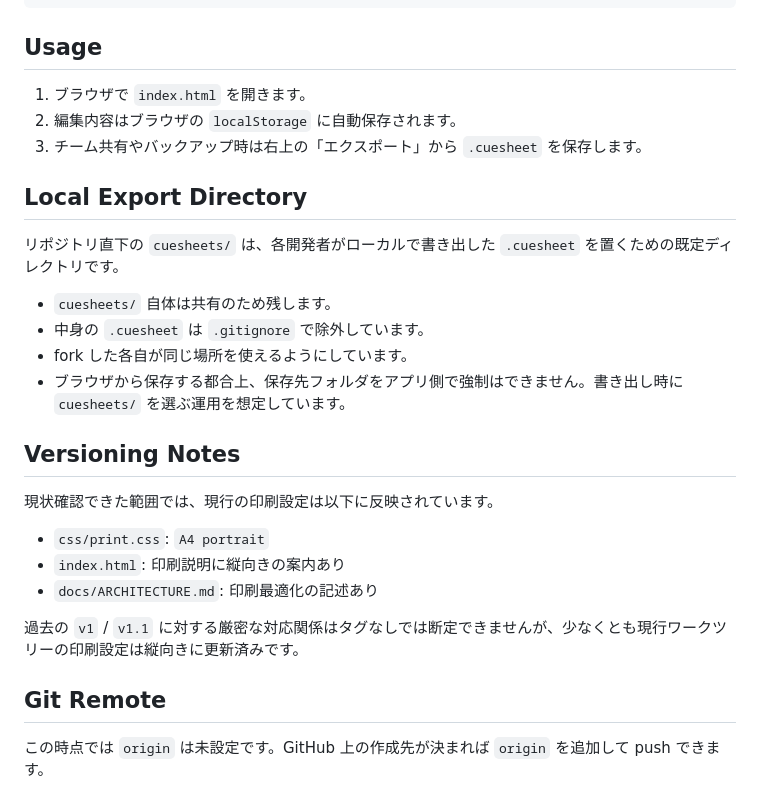
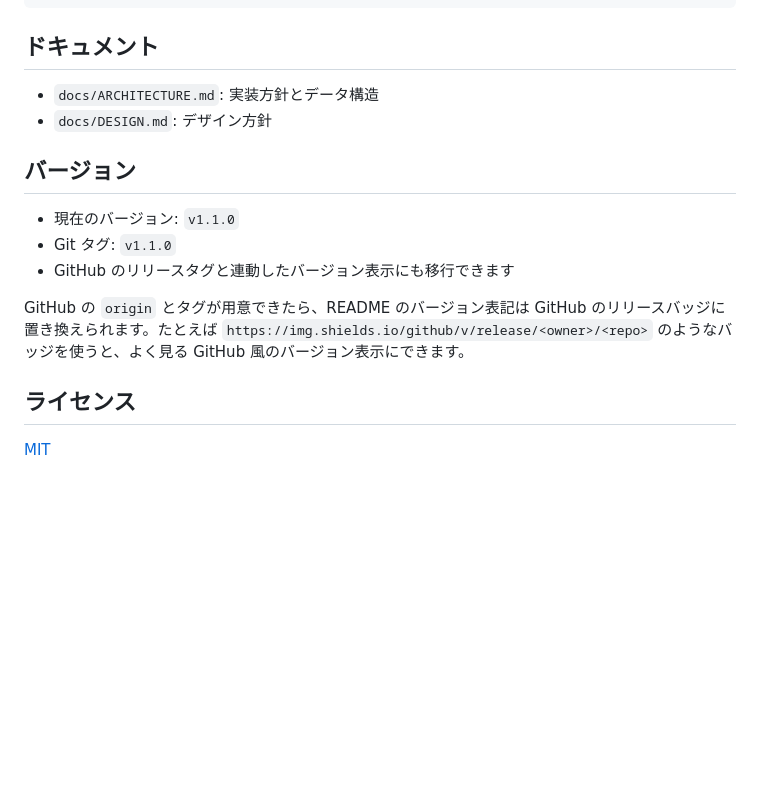
Before and after one commit to ryo24/CueSheetCreator, a Markdown page: README.md, the part around the change printed below. Rendered like a GitHub page; blank space fills up the shorter version.

````diff
--- a/README.md
+++ b/README.md
@@ -19,31 +62,19 @@ CueSheetCreator は、イベント進行表や照明・音響向けのキュー
 └── cuesheets/
 ```
 
-## Usage
+## ドキュメント
 
-1. ブラウザで `index.html` を開きます。
-2. 編集内容はブラウザの `localStorage` に自動保存されます。
-3. チーム共有やバックアップ時は右上の「エクスポート」から `.cuesheet` を保存します。
+- `docs/ARCHITECTURE.md`: 実装方針とデータ構造
+- `docs/DESIGN.md`: デザイン方針
 
-## Local Export Directory
+## バージョン
 
-リポジトリ直下の `cuesheets/` は、各開発者がローカルで書き出した `.cuesheet` を置くための既定ディレクトリです。
+- 現在のバージョン: `v1.1.0`
+- Git タグ: `v1.1.0`
+- GitHub のリリースタグと連動したバージョン表示にも移行できます
 
-- `cuesheets/` 自体は共有のため残します。
-- 中身の `.cuesheet` は `.gitignore` で除外しています。
-- fork した各自が同じ場所を使えるようにしています。
-- ブラウザから保存する都合上、保存先フォルダをアプリ側で強制はできません。書き出し時に `cuesheets/` を選ぶ運用を想定しています。
+GitHub の `origin` とタグが用意できたら、README のバージョン表記は GitHub のリリースバッジに置き換えられます。たとえば `https://img.shields.io/github/v/release/<owner>/<repo>` のようなバッジを使うと、よく見る GitHub 風のバージョン表示にできます。
 
-## Versioning Notes
+## ライセンス
 
-現状確認できた範囲では、現行の印刷設定は以下に反映されています。
-
-- `css/print.css`: `A4 portrait`
-- `index.html`: 印刷説明に縦向きの案内あり
-- `docs/ARCHITECTURE.md`: 印刷最適化の記述あり
-
-過去の `v1` / `v1.1` に対する厳密な対応関係はタグなしでは断定できませんが、少なくとも現行ワークツリーの印刷設定は縦向きに更新済みです。
-
-## Git Remote
-
-この時点では `origin` は未設定です。GitHub 上の作成先が決まれば `origin` を追加して push できます。
+[MIT](LICENSE)
````
Also changed, not shown: other parts of README.md (+49 -6 lines), docs/Screenshot_QueSheetCreator.png (added).
